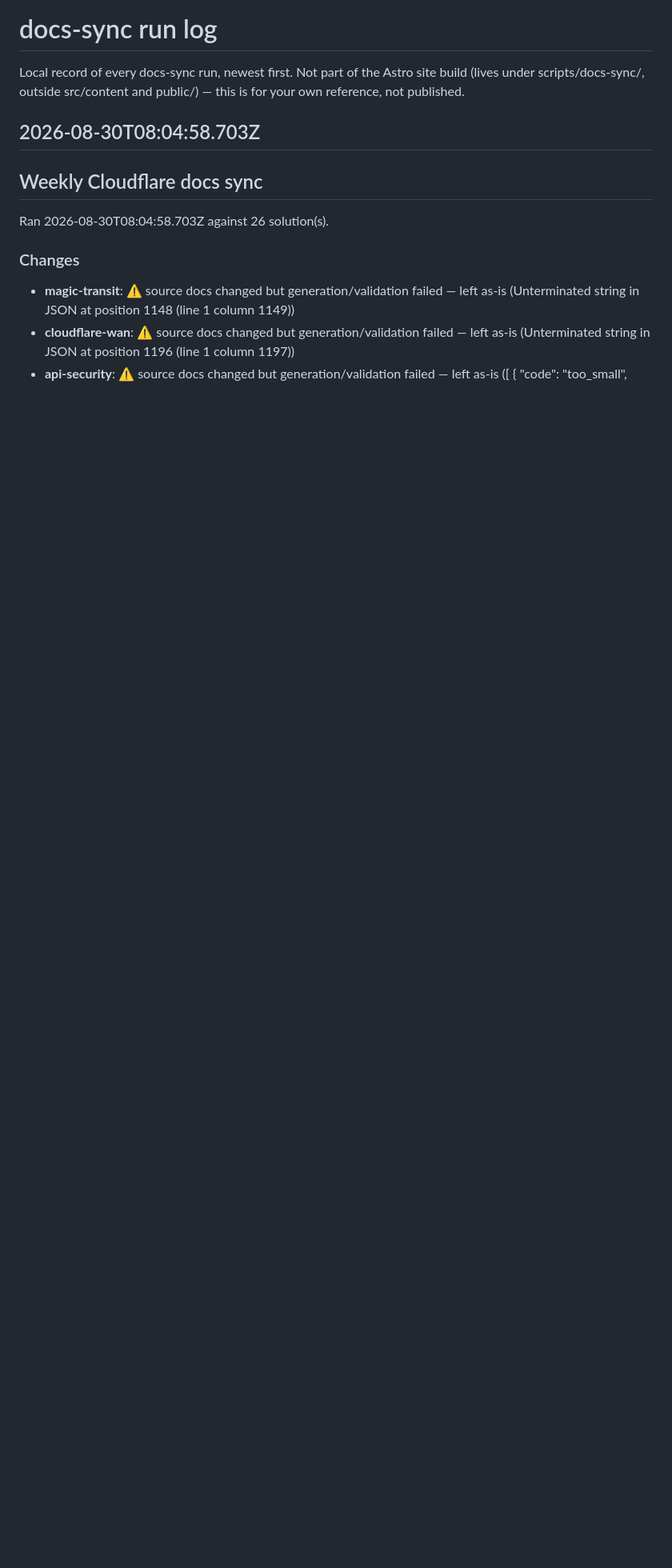
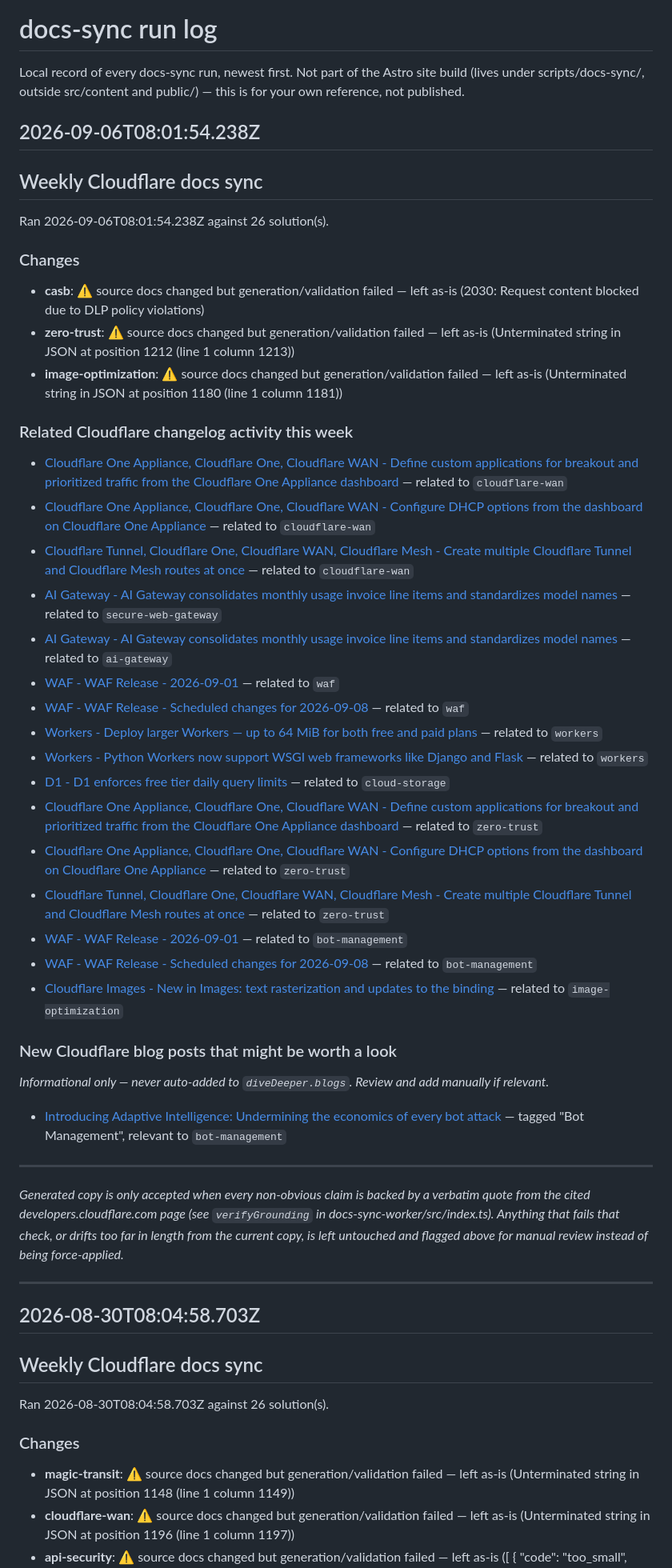
Before and after one commit to nickremy11/cloudflare-demo-shop, a Markdown page: scripts/docs-sync/CHANGELOG.md, the part around the change. Shown: that part at 80% size. Rendered like a GitHub page; blank space fills up the shorter version.

Commit message:
docs-sync: weekly Cloudflare docs accuracy check (2026-09-06)

```diff
--- a/scripts/docs-sync/CHANGELOG.md
+++ b/scripts/docs-sync/CHANGELOG.md
@@ -1,6 +1,44 @@
 # docs-sync run log
 
 Local record of every docs-sync run, newest first. Not part of the Astro site build (lives under scripts/docs-sync/, outside src/content and public/) — this is for your own reference, not published.
+
+## 2026-09-06T08:01:54.238Z
+
+## Weekly Cloudflare docs sync
+
+Ran 2026-09-06T08:01:54.238Z against 26 solution(s).
+
+### Changes
+- **casb**: ⚠️ source docs changed but generation/validation failed — left as-is (2030: Request content blocked due to DLP policy violations)
+- **zero-trust**: ⚠️ source docs changed but generation/validation failed — left as-is (Unterminated string in JSON at position 1212 (line 1 column 1213))
+- **image-optimization**: ⚠️ source docs changed but generation/validation failed — left as-is (Unterminated string in JSON at position 1180 (line 1 column 1181))
+
+### Related Cloudflare changelog activity this week
+- [Cloudflare One Appliance, Cloudflare One, Cloudflare WAN - Define custom applications for breakout and prioritized traffic from the Cloudflare One Appliance dashboard](https://developers.cloudflare.com/changelog/post/2026-09-02-appliance-custom-application-traffic-steering/) — related to `cloudflare-wan`
+- [Cloudflare One Appliance, Cloudflare One, Cloudflare WAN - Configure DHCP options from the dashboard on Cloudflare One Appliance](https://developers.cloudflare.com/changelog/post/2026-09-02-appliance-dhcp-options-ui/) — related to `cloudflare-wan`
+- [Cloudflare Tunnel, Cloudflare One, Cloudflare WAN, Cloudflare Mesh - Create multiple Cloudflare Tunnel and Cloudflare Mesh routes at once](https://developers.cloudflare.com/changelog/post/2026-09-02-tunnel-mesh-bulk-route-creation/) — related to `cloudflare-wan`
+- [AI Gateway - AI Gateway consolidates monthly usage invoice line items and standardizes model names](https://developers.cloudflare.com/changelog/post/2026-09-01-billing-and-model-names/) — related to `secure-web-gateway`
+- [AI Gateway - AI Gateway consolidates monthly usage invoice line items and standardizes model names](https://developers.cloudflare.com/changelog/post/2026-09-01-billing-and-model-names/) — related to `ai-gateway`
+- [WAF - WAF Release - 2026-09-01](https://developers.cloudflare.com/changelog/post/2026-09-01-waf-release/) — related to `waf`
+- [WAF - WAF Release - Scheduled changes for 2026-09-08](https://developers.cloudflare.com/changelog/post/scheduled-waf-release/) — related to `waf`
+- [Workers - Deploy larger Workers — up to 64 MiB for both free and paid plans](https://developers.cloudflare.com/changelog/post/2026-09-04-increased-worker-size-limit/) — related to `workers`
+- [Workers - Python Workers now support WSGI web frameworks like Django and Flask](https://developers.cloudflare.com/changelog/post/2026-09-02-python-workers-web-framework-support/) — related to `workers`
+- [D1 - D1 enforces free tier daily query limits](https://developers.cloudflare.com/changelog/post/2026-09-01-d1-free-tier-limit-enforcement/) — related to `cloud-storage`
+- [Cloudflare One Appliance, Cloudflare One, Cloudflare WAN - Define custom applications for breakout and prioritized traffic from the Cloudflare One Appliance dashboard](https://developers.cloudflare.com/changelog/post/2026-09-02-appliance-custom-application-traffic-steering/) — related to `zero-trust`
+- [Cloudflare One Appliance, Cloudflare One, Cloudflare WAN - Configure DHCP options from the dashboard on Cloudflare One Appliance](https://developers.cloudflare.com/changelog/post/2026-09-02-appliance-dhcp-options-ui/) — related to `zero-trust`
+- [Cloudflare Tunnel, Cloudflare One, Cloudflare WAN, Cloudflare Mesh - Create multiple Cloudflare Tunnel and Cloudflare Mesh routes at once](https://developers.cloudflare.com/changelog/post/2026-09-02-tunnel-mesh-bulk-route-creation/) — related to `zero-trust`
+- [WAF - WAF Release - 2026-09-01](https://developers.cloudflare.com/changelog/post/2026-09-01-waf-release/) — related to `bot-management`
+- [WAF - WAF Release - Scheduled changes for 2026-09-08](https://developers.cloudflare.com/changelog/post/scheduled-waf-release/) — related to `bot-management`
+- [Cloudflare Images - New in Images: text rasterization and updates to the binding](https://developers.cloudflare.com/changelog/post/2026-09-02-images-binding-updates/) — related to `image-optimization`
+
+### New Cloudflare blog posts that might be worth a look
+_Informational only — never auto-added to `diveDeeper.blogs`. Review and add manually if relevant._
+- [Introducing Adaptive Intelligence: Undermining the economics of every bot attack](https://blog.cloudflare.com/introducing-adaptive-intelligence/) — tagged "Bot Management", relevant to `bot-management`
+
+---
+_Generated copy is only accepted when every non-obvious claim is backed by a verbatim quote from the cited developers.cloudflare.com page (see `verifyGrounding` in docs-sync-worker/src/index.ts). Anything that fails that check, or drifts too far in length from the current copy, is left untouched and flagged above for manual review instead of being force-applied._
+
+---
 
 ## 2026-08-30T08:04:58.703Z
 
```
